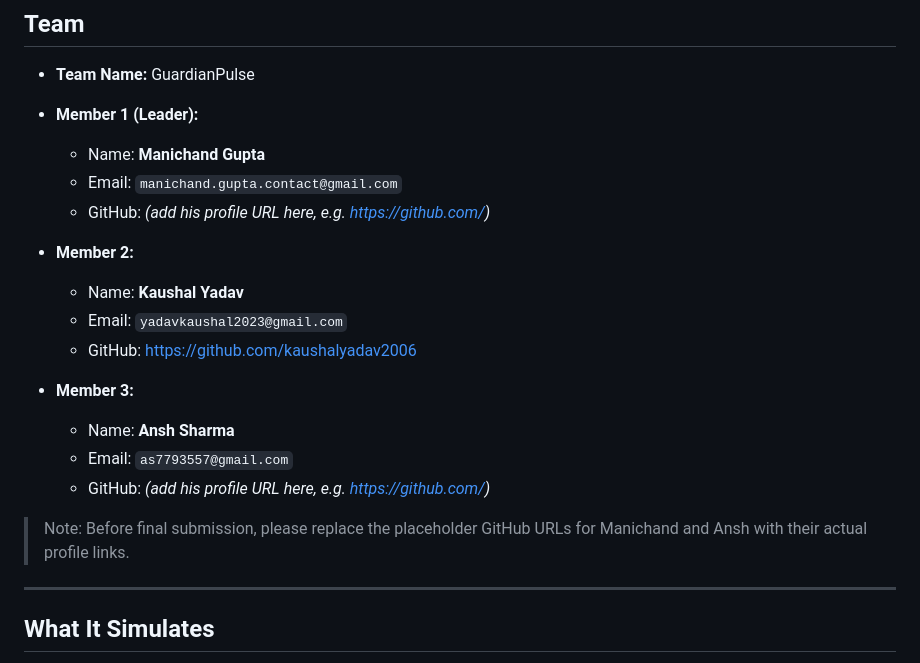
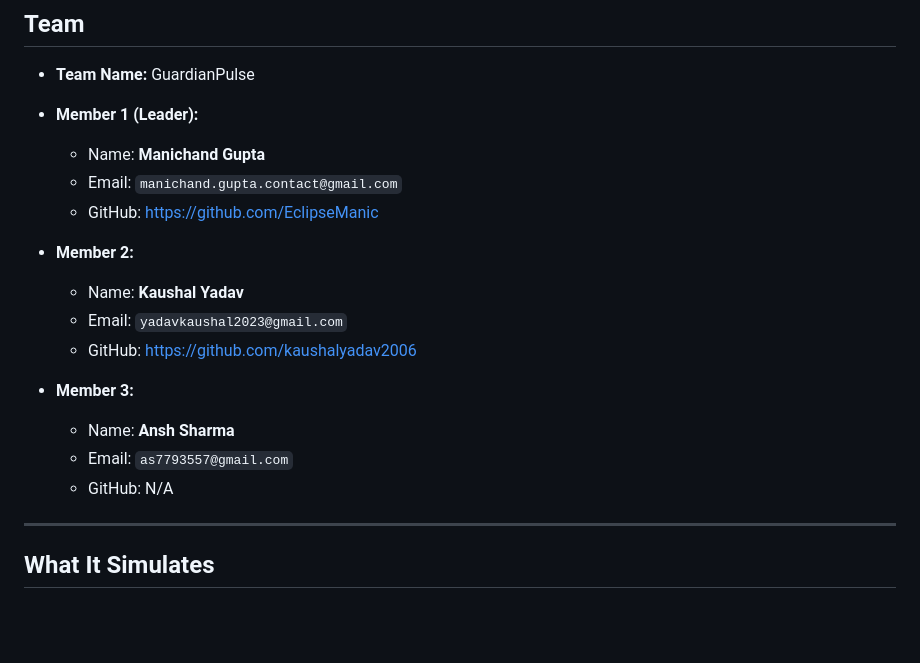
Before and after one commit to kaushalyadav2006/GuardianPulse, a Markdown page: README.md, the part around the change. Rendered like a GitHub page; blank space fills up the shorter version.

```diff
--- a/README.md
+++ b/README.md
@@ -78,7 +78,7 @@ This aligns with the requirement that teams are responsible for collecting or ge
 - **Member 1 (Leader):**
   - Name: **Manichand Gupta**
   - Email: `manichand.gupta.contact@gmail.com`
-  - GitHub: *(add his profile URL here, e.g. https://github.com/<manichand-username>)*
+  - GitHub: https://github.com/EclipseManic
 
 - **Member 2:**
   - Name: **Kaushal Yadav**
@@ -88,9 +88,7 @@ This aligns with the requirement that teams are responsible for collecting or ge
 - **Member 3:**
   - Name: **Ansh Sharma**
   - Email: `as7793557@gmail.com`
-  - GitHub: *(add his profile URL here, e.g. https://github.com/<ansh-username>)*
-
-> Note: Before final submission, please replace the placeholder GitHub URLs for Manichand and Ansh with their actual profile links.
+  - GitHub: N/A
 
 ---
 
```
